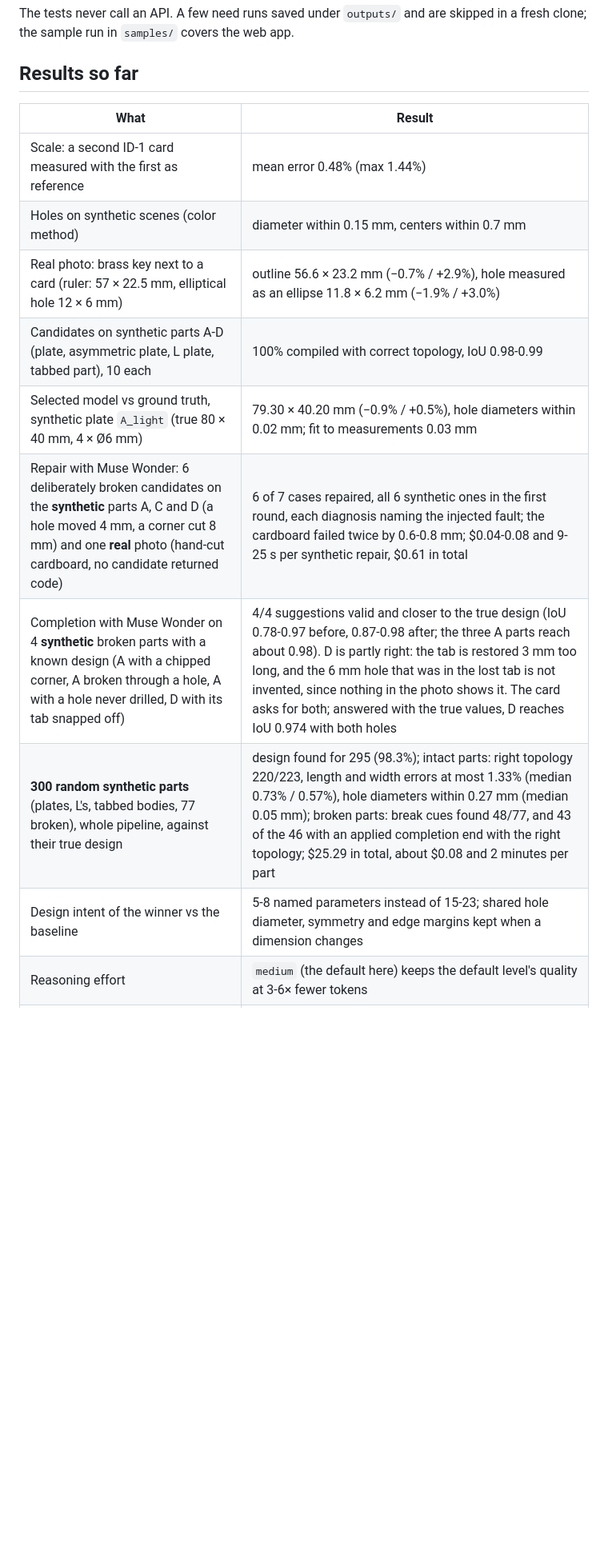
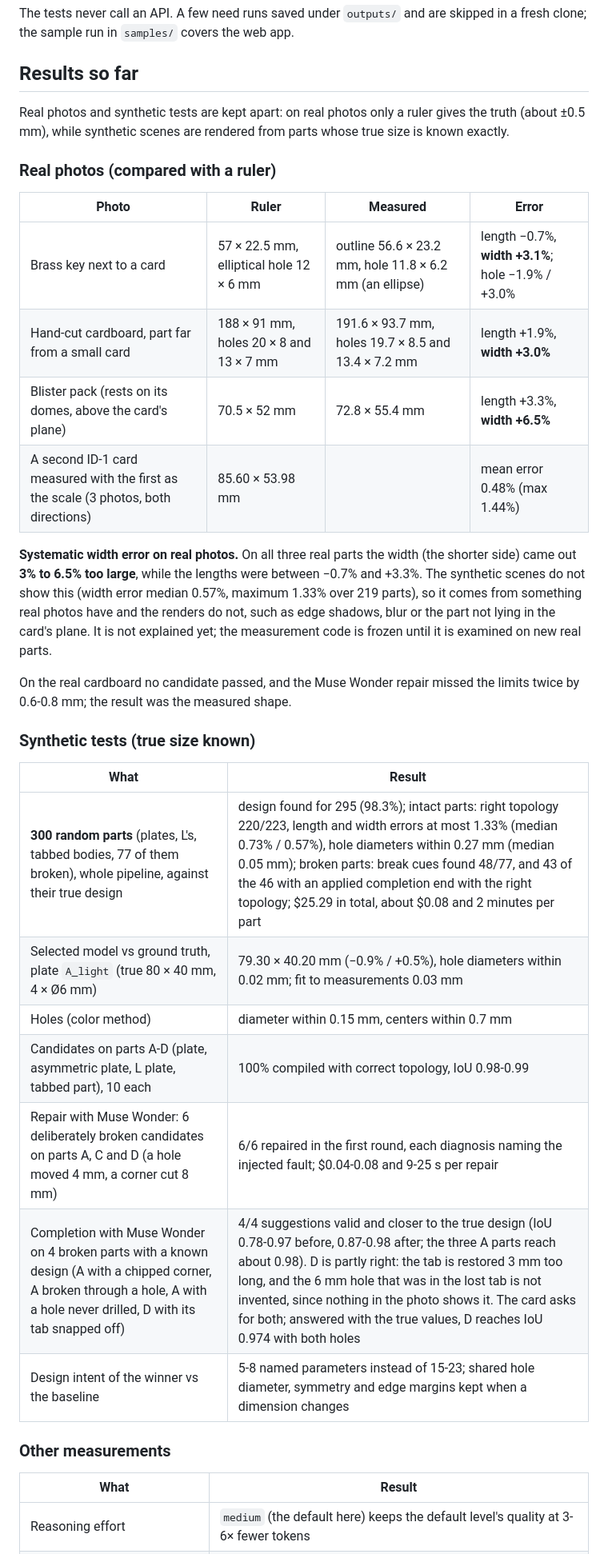
Before and after one commit to pnomokok/reversecad, a Markdown page: README.md, the part around one of its changes. Shown at 80% size. Rendered like a GitHub page; blank space fills up the shorter version.

Commit message:
README: real-photo and synthetic results apart; the systematic width error on real photos (+3 to +6.5%) stated

```diff
--- a/README.md
+++ b/README.md
@@ -105,17 +105,37 @@ The tests never call an API. A few need runs saved under `outputs/` and are skip
 
 ## Results so far
 
+Real photos and synthetic tests are kept apart: on real photos only a ruler gives the truth (about ±0.5 mm), while synthetic scenes are rendered from parts whose true size is known exactly.
+
+### Real photos (compared with a ruler)
+
+| Photo | Ruler | Measured | Error |
+|---|---|---|---|
+| Brass key next to a card | 57 × 22.5 mm, elliptical hole 12 × 6 mm | outline 56.6 × 23.2 mm, hole 11.8 × 6.2 mm (an ellipse) | length −0.7%, **width +3.1%**; hole −1.9% / +3.0% |
+| Hand-cut cardboard, part far from a small card | 188 × 91 mm, holes 20 × 8 and 13 × 7 mm | 191.6 × 93.7 mm, holes 19.7 × 8.5 and 13.4 × 7.2 mm | length +1.9%, **width +3.0%** |
+| Blister pack (rests on its domes, above the card's plane) | 70.5 × 52 mm | 72.8 × 55.4 mm | length +3.3%, **width +6.5%** |
+| A second ID-1 card measured with the first as the scale (3 photos, both directions) | 85.60 × 53.98 mm | | mean error 0.48% (max 1.44%) |
+
+**Systematic width error on real photos.** On all three real parts the width (the shorter side) came out **3% to 6.5% too large**, while the lengths were between −0.7% and +3.3%. The synthetic scenes do not show this (width error median 0.57%, maximum 1.33% over 219 parts), so it comes from something real photos have and the renders do not, such as edge shadows, blur or the part not lying in the card's plane. It is not explained yet; the measurement code is frozen until it is examined on new real parts.
+
+On the real cardboard no candidate passed, and the Muse Wonder repair missed the limits twice by 0.6-0.8 mm; the result was the measured shape.
+
+### Synthetic tests (true size known)
+
 | What | Result |
 |---|---|
-| Scale: a second ID-1 card measured with the first as reference | mean error 0.48% (max 1.44%) |
-| Holes on synthetic scenes (color method) | diameter within 0.15 mm, centers within 0.7 mm |
-| Real photo: brass key next to a card (ruler: 57 × 22.5 mm, elliptical hole 12 × 6 mm) | outline 56.6 × 23.2 mm (−0.7% / +2.9%), hole measured as an ellipse 11.8 × 6.2 mm (−1.9% / +3.0%) |
-| Candidates on synthetic parts A-D (plate, asymmetric plate, L plate, tabbed part), 10 each | 100% compiled with correct topology, IoU 0.98-0.99 |
-| Selected model vs ground truth, synthetic plate `A_light` (true 80 × 40 mm, 4 × Ø6 mm) | 79.30 × 40.20 mm (−0.9% / +0.5%), hole diameters within 0.02 mm; fit to measurements 0.03 mm |
-| Repair with Muse Wonder: 6 deliberately broken candidates on the **synthetic** parts A, C and D (a hole moved 4 mm, a corner cut 8 mm) and one **real** photo (hand-cut cardboard, no candidate returned code) | 6 of 7 cases repaired, all 6 synthetic ones in the first round, each diagnosis naming the injected fault; the cardboard failed twice by 0.6-0.8 mm; $0.04-0.08 and 9-25 s per synthetic repair, $0.61 in total |
-| Completion with Muse Wonder on 4 **synthetic** broken parts with a known design (A with a chipped corner, A broken through a hole, A with a hole never drilled, D with its tab snapped off) | 4/4 suggestions valid and closer to the true design (IoU 0.78-0.97 before, 0.87-0.98 after; the three A parts reach about 0.98). D is partly right: the tab is restored 3 mm too long, and the 6 mm hole that was in the lost tab is not invented, since nothing in the photo shows it. The card asks for both; answered with the true values, D reaches IoU 0.974 with both holes |
-| **300 random synthetic parts** (plates, L's, tabbed bodies, 77 broken), whole pipeline, against their true design | design found for 295 (98.3%); intact parts: right topology 220/223, length and width errors at most 1.33% (median 0.73% / 0.57%), hole diameters within 0.27 mm (median 0.05 mm); broken parts: break cues found 48/77, and 43 of the 46 with an applied completion end with the right topology; $25.29 in total, about $0.08 and 2 minutes per part |
+| **300 random parts** (plates, L's, tabbed bodies, 77 of them broken), whole pipeline, against their true design | design found for 295 (98.3%); intact parts: right topology 220/223, length and width errors at most 1.33% (median 0.73% / 0.57%), hole diameters within 0.27 mm (median 0.05 mm); broken parts: break cues found 48/77, and 43 of the 46 with an applied completion end with the right topology; $25.29 in total, about $0.08 and 2 minutes per part |
+| Selected model vs ground truth, plate `A_light` (true 80 × 40 mm, 4 × Ø6 mm) | 79.30 × 40.20 mm (−0.9% / +0.5%), hole diameters within 0.02 mm; fit to measurements 0.03 mm |
+| Holes (color method) | diameter within 0.15 mm, centers within 0.7 mm |
+| Candidates on parts A-D (plate, asymmetric plate, L plate, tabbed part), 10 each | 100% compiled with correct topology, IoU 0.98-0.99 |
+| Repair with Muse Wonder: 6 deliberately broken candidates on parts A, C and D (a hole moved 4 mm, a corner cut 8 mm) | 6/6 repaired in the first round, each diagnosis naming the injected fault; $0.04-0.08 and 9-25 s per repair |
+| Completion with Muse Wonder on 4 broken parts with a known design (A with a chipped corner, A broken through a hole, A with a hole never drilled, D with its tab snapped off) | 4/4 suggestions valid and closer to the true design (IoU 0.78-0.97 before, 0.87-0.98 after; the three A parts reach about 0.98). D is partly right: the tab is restored 3 mm too long, and the 6 mm hole that was in the lost tab is not invented, since nothing in the photo shows it. The card asks for both; answered with the true values, D reaches IoU 0.974 with both holes |
 | Design intent of the winner vs the baseline | 5-8 named parameters instead of 15-23; shared hole diameter, symmetry and edge margins kept when a dimension changes |
+
+### Other measurements
+
+| What | Result |
+|---|---|
 | Reasoning effort | `medium` (the default here) keeps the default level's quality at 3-6× fewer tokens |
 | Live run, end to end (3 candidates) | about 45 s |
 
```
Also changed, not shown: other parts of README.md (+1 -1 lines).
